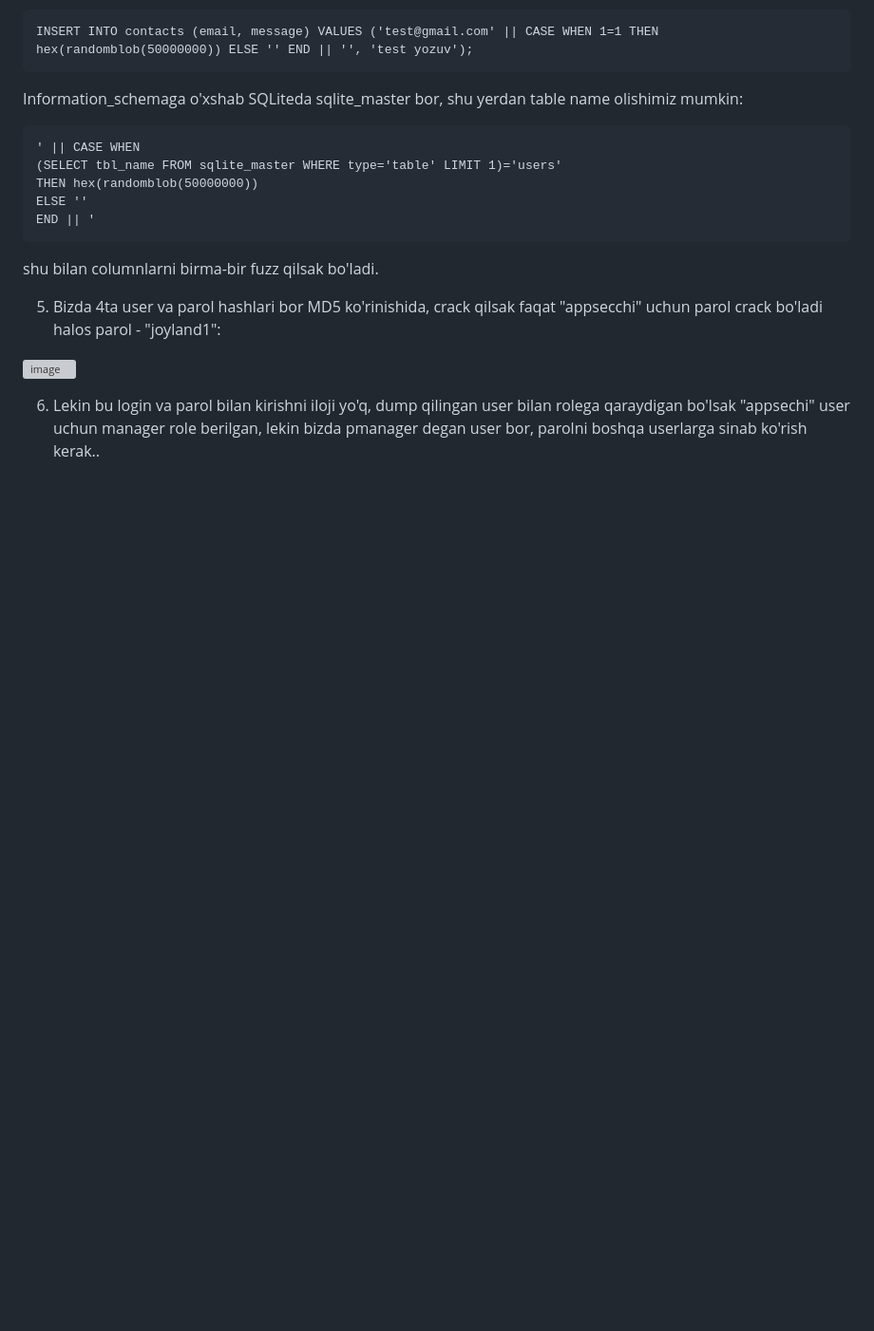
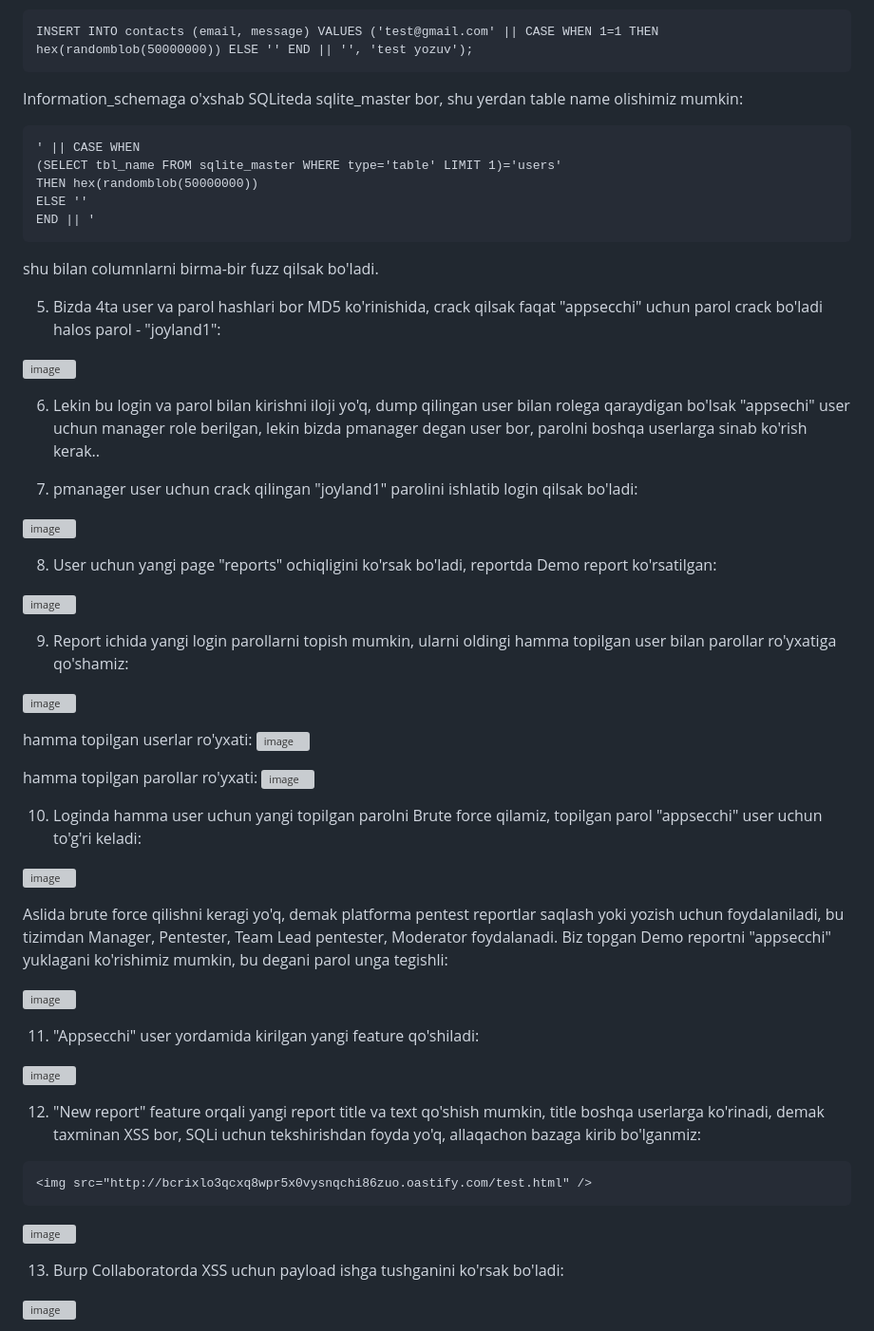
Before and after one commit to turan-sec/PizzaCTF-writeups, a Markdown page: Web/Write your report.md, the part around one of its changes. Shown at 95% size. Rendered like a GitHub page; blank space fills up the shorter version; grey boxes are pictures that could not be loaded.

````diff
--- a/Web/Write your report.md
+++ b/Web/Write your report.md
@@ -100,3 +100,46 @@ shu bilan columnlarni birma-bir fuzz qilsak bo'ladi.
 ![image](https://github.com/user-attachments/assets/11001d6b-abed-4b6d-a714-394397ae3c44)
 
 6) Lekin bu login va parol bilan kirishni iloji yo'q, dump qilingan user bilan rolega qaraydigan bo'lsak "appsechi" user uchun manager role berilgan, lekin bizda pmanager degan user bor, parolni boshqa userlarga sinab ko'rish kerak..
+
+
+7) pmanager user uchun crack qilingan "joyland1" parolini ishlatib login qilsak bo'ladi:
+
+![image](https://github.com/user-attachments/assets/f8242f9b-1605-4937-ad28-91e6a9d0a39f)
+
+8) User uchun yangi page "reports" ochiqligini ko'rsak bo'ladi, reportda Demo report ko'rsatilgan:
+
+![image](https://github.com/user-attachments/assets/74c33698-d984-4d78-974f-50531cdd8709)
+
+9) Report ichida yangi login parollarni topish mumkin, ularni oldingi hamma topilgan user bilan parollar ro'yxatiga qo'shamiz:
+
+![image](https://github.com/user-attachments/assets/2125f34a-f26e-40a1-82aa-3111bc9f4a23)
+
+hamma topilgan userlar ro'yxati:
+![image](https://github.com/user-attachments/assets/d5db4c19-3396-4a44-b250-b502208c282a)
+
+hamma topilgan parollar ro'yxati:
+![image](https://github.com/user-attachments/assets/59e43a19-ba6e-465f-89b0-810e8244697f)
+
+10) Loginda hamma user uchun yangi topilgan parolni Brute force qilamiz, topilgan parol "appsecchi" user uchun to'g'ri keladi:
+
+![image](https://github.com/user-attachments/assets/b3fa4f4b-1570-4ad6-8df2-7d70a0837191)
+
+Aslida brute force qilishni keragi yo'q, demak platforma pentest reportlar saqlash yoki yozish uchun foydalaniladi, bu tizimdan Manager, Pentester, Team Lead pentester, Moderator foydalanadi. Biz topgan Demo reportni "appsecchi" yuklagani ko'rishimiz mumkin, bu degani parol unga tegishli:
+
+![image](https://github.com/user-attachments/assets/a509bbf4-82a7-4c0d-8d5a-b8682bfe154d)
+
+11) "Appsecchi" user yordamida kirilgan yangi feature qo'shiladi:
+
+![image](https://github.com/user-attachments/assets/4bfb6c62-c2bf-4d2f-a8d4-2e6b82d5ea53)
+
+12) "New report" feature orqali yangi report title va text qo'shish mumkin, title boshqa userlarga ko'rinadi, demak taxminan XSS bor, SQLi uchun tekshirishdan foyda yo'q, allaqachon bazaga kirib bo'lganmiz:
+```
+<img src="http://bcrixlo3qcxq8wpr5x0vysnqchi86zuo.oastify.com/test.html" />
+```
+
+![image](https://github.com/user-attachments/assets/de844878-cecc-45c4-ab9d-e9409a41f7d0)
+
+13) Burp Collaboratorda XSS uchun payload ishga tushganini ko'rsak bo'ladi:
+
+![image](https://github.com/user-attachments/assets/4c720c9c-ddbe-4c4f-8579-2d0b7dcdcb42)
+
````
Also changed, not shown: other parts of Web/Write your report.md (+4 -2 lines).
